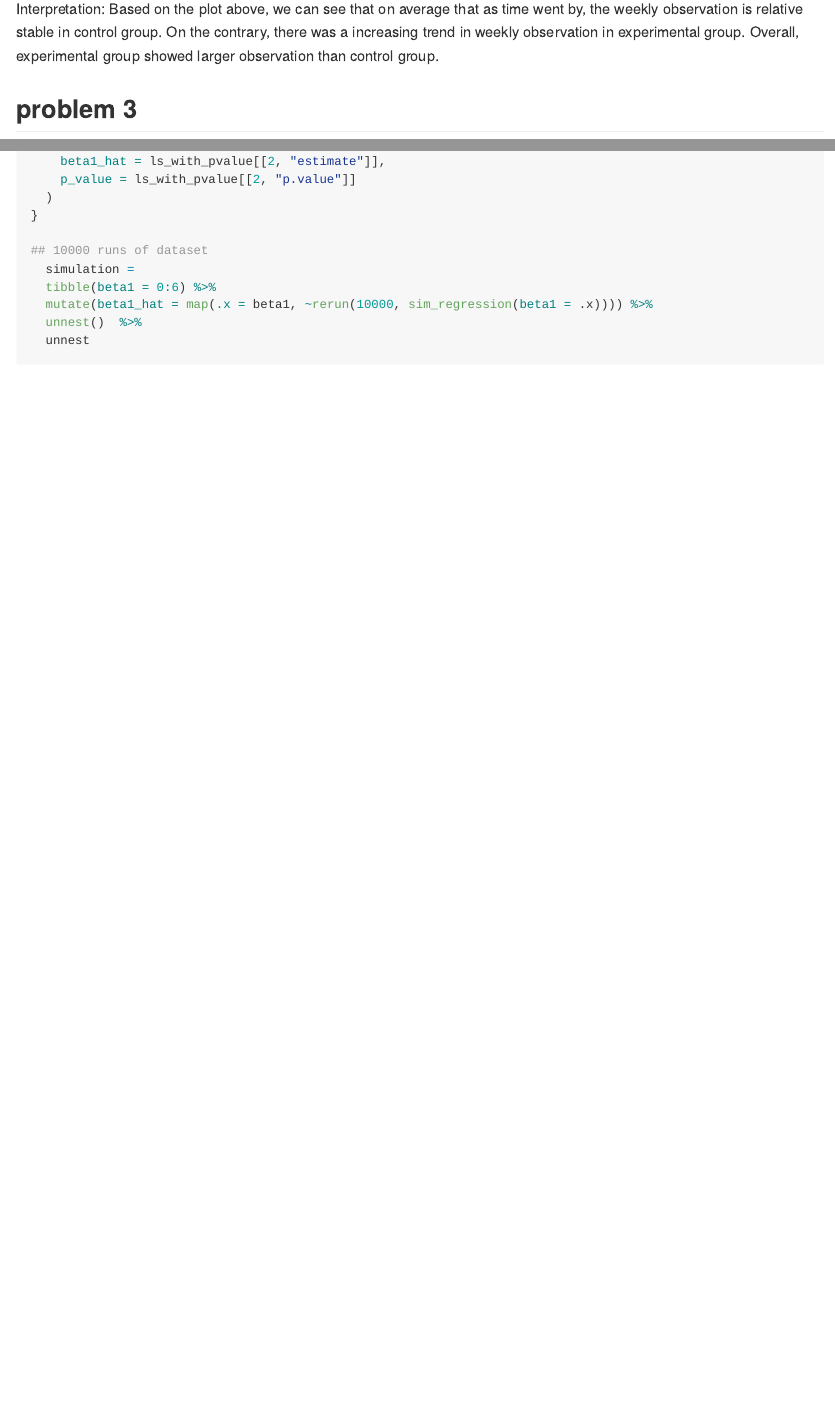
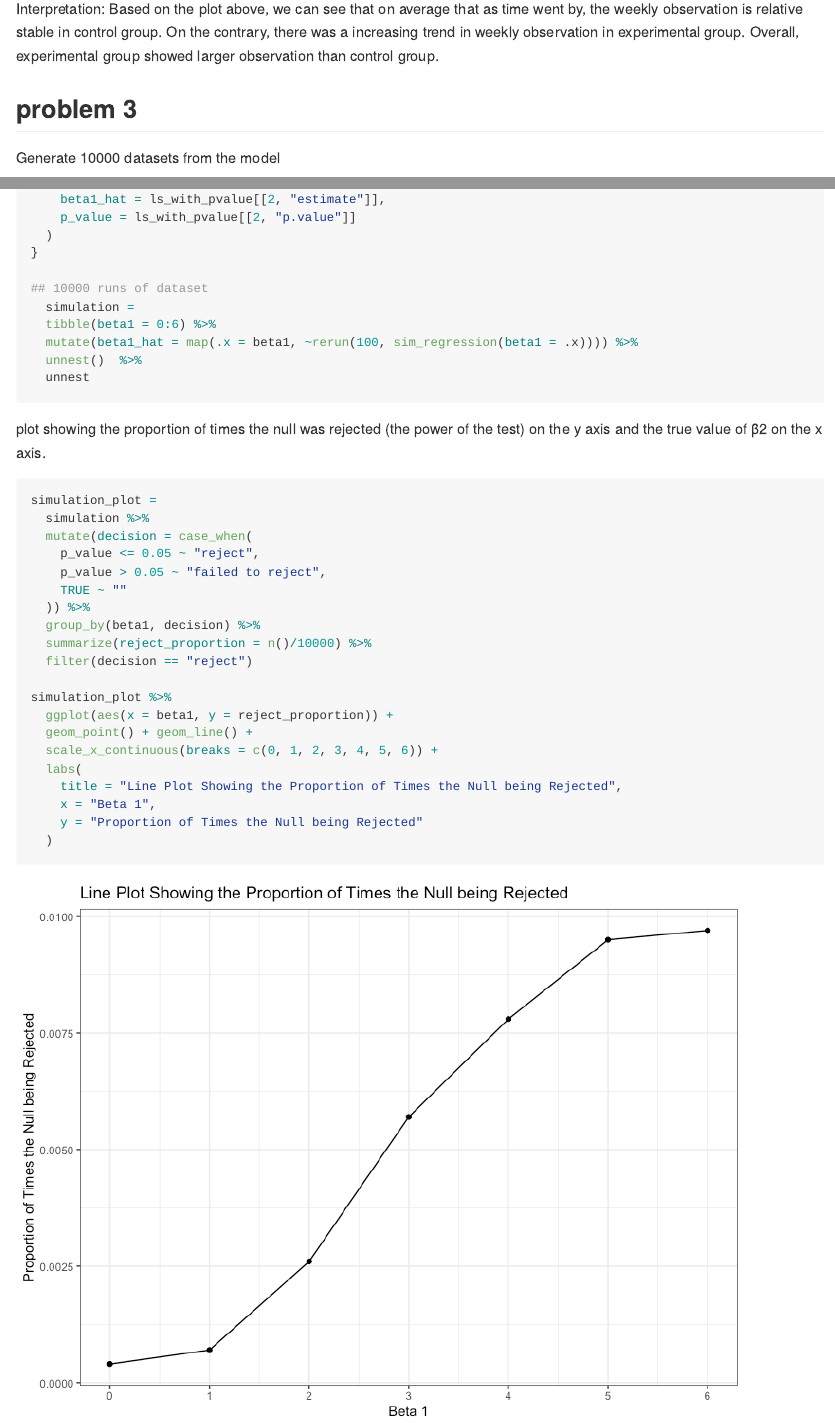
Before and after one commit to wkygczhhl82630965/p8105_hw5_kw2873, an R Markdown document (hw5_kw2873.Rmd): the page in a window 1100 px wide, from 2410 px down, and a second part further down, joined at a grey line. The pictures show the output file hw5_kw2873.md that the author committed with the source, drawn offline in the style of GitHub.

Commit message:
modification

````diff
--- a/hw5_kw2873.Rmd
+++ b/hw5_kw2873.Rmd
@@ -111,6 +111,8 @@ Based on the plot above, we can see that on average that as time went by, the we
 
 
 ## problem 3
+
+Generate 10000 datasets from the model
 ```{r message=FALSE}
 # function for doing regression simulation and set parameters mentioned
 sim_regression = function(n = 30, beta0 = 2, beta1 = 0) {
@@ -132,10 +134,33 @@ sim_regression = function(n = 30, beta0 = 2, beta1 = 0) {
 ## 10000 runs of dataset
   simulation =
   tibble(beta1 = 0:6) %>%
-  mutate(beta1_hat = map(.x = beta1, ~rerun(10000, sim_regression(beta1 = .x)))) %>%
+  mutate(beta1_hat = map(.x = beta1, ~rerun(100, sim_regression(beta1 = .x)))) %>%
   unnest()  %>%
   unnest
 
+```
 
+plot showing the proportion of times the null was rejected (the power of the test) on the y axis and the true value of β2 on the x axis.
+```{r}
+simulation_plot =
+  simulation %>%
+  mutate(decision = case_when(
+    p_value <= 0.05 ~ "reject",
+    p_value > 0.05 ~ "failed to reject",
+    TRUE ~ ""
+  )) %>%
+  group_by(beta1, decision) %>%
+  summarize(reject_proportion = n()/10000) %>%
+  filter(decision == "reject")
+
+simulation_plot %>%
+  ggplot(aes(x = beta1, y = reject_proportion)) +
+  geom_point() + geom_line() +
+  scale_x_continuous(breaks = c(0, 1, 2, 3, 4, 5, 6)) +
+  labs(
+    title = "Line Plot Showing the Proportion of Times the Null being Rejected",
+    x = "Beta 1",
+    y = "Proportion of Times the Null being Rejected"
+  )
 
 ```
````
Also changed, not shown: hw5_kw2873.md, hw5_kw2873_files/figure-gfm/unnamed-chunk-4-1.png (added).
